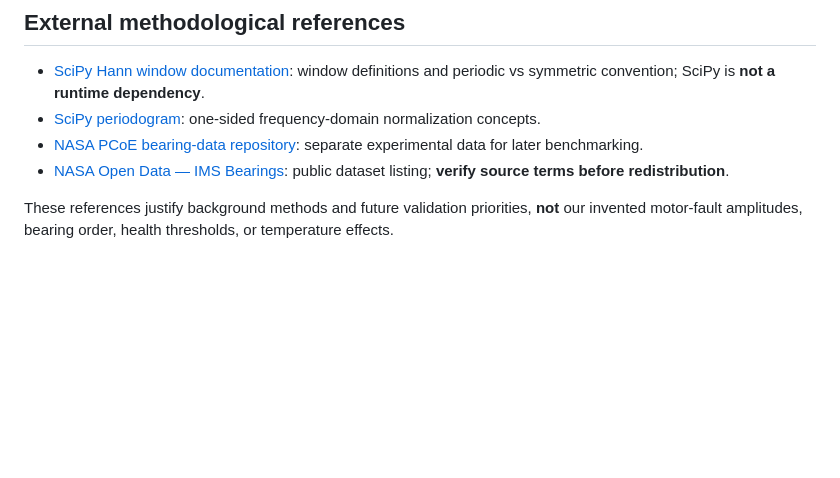
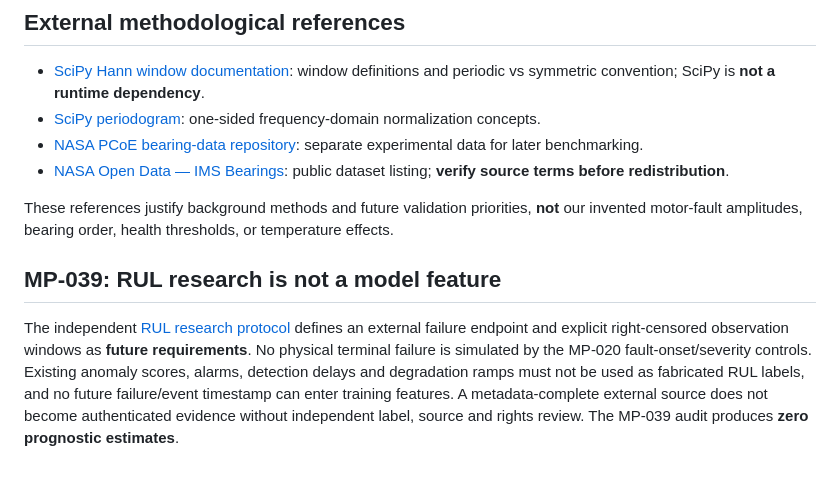
Before and after one commit to yousseffaouzi/MotorPulse-AI, a Markdown page: docs/MODEL_ASSUMPTIONS.md, the part around the change. Rendered like a GitHub page; blank space fills up the shorter version.

Commit message:
docs(mp-039): add RUL non-equivalence to canonical simulation assumptions

```diff
--- a/docs/MODEL_ASSUMPTIONS.md
+++ b/docs/MODEL_ASSUMPTIONS.md
@@ -189,3 +189,7 @@ Each Step advances one virtual tick only while paused. Repeat the same setup and
 - [NASA Open Data — IMS Bearings](https://data.nasa.gov/dataset/ims-bearings): public dataset listing; **verify source terms before redistribution**.
 
 These references justify background methods and future validation priorities, **not** our invented motor-fault amplitudes, bearing order, health thresholds, or temperature effects.
+
+## MP-039: RUL research is not a model feature
+
+The independent [RUL research protocol](RUL_RESEARCH.md) defines an external failure endpoint and explicit right-censored observation windows as **future requirements**. No physical terminal failure is simulated by the MP-020 fault-onset/severity controls. Existing anomaly scores, alarms, detection delays and degradation ramps must not be used as fabricated RUL labels, and no future failure/event timestamp can enter training features. A metadata-complete external source does not become authenticated evidence without independent label, source and rights review. The MP-039 audit produces **zero prognostic estimates**.
```
